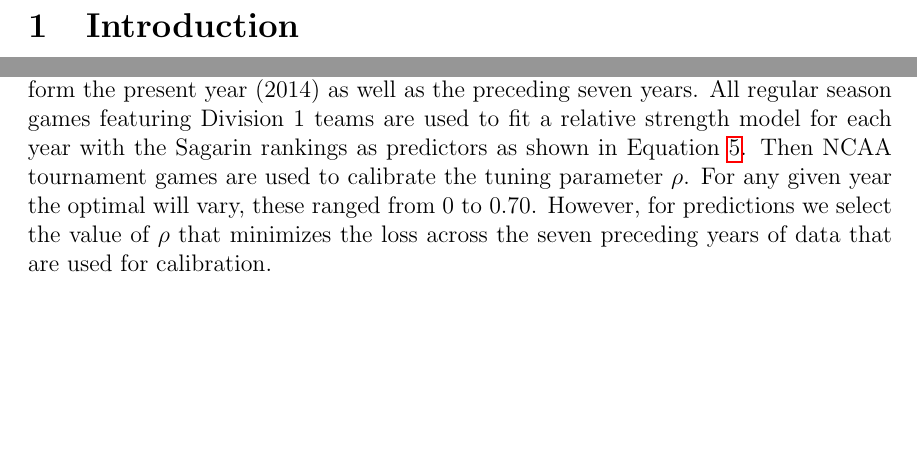
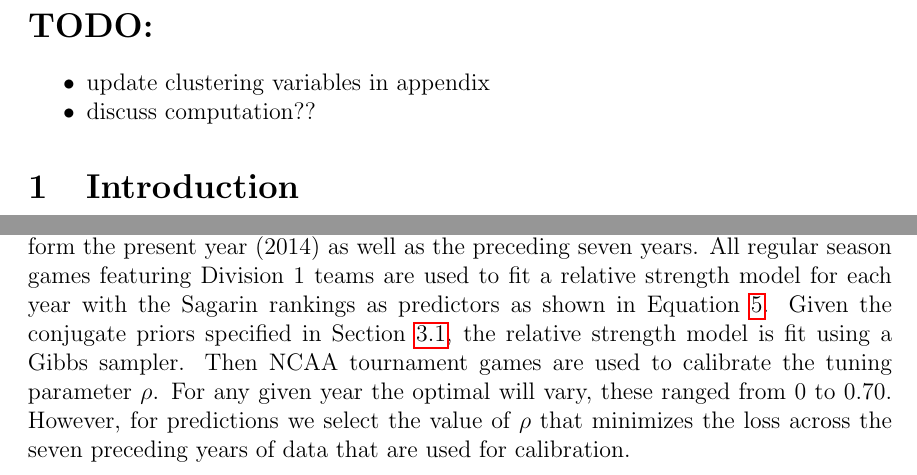
Before and after one commit to andyhoegh/NCAA, a LaTeX paper (resubmission/Resubmission1.tex): two parts of pages 2 and 10 of 14 before the commit and two parts of pages 2 and 10 of 15 after it, joined at a grey line, cut at the place of the change, the shorter picture padded with empty space. Compiled offline with pdfLaTeX.

Commit message:
near final

```diff
--- a/resubmission/Resubmission1.tex
+++ b/resubmission/Resubmission1.tex
@@ -51,6 +51,11 @@ Recently, sports predictions have benefited from the surge of predictive analyti
 
 %%%%%%%%%%%%%%%%%%%%%%%%%%%%%%%%%%%%%%%%%%%
 %%%%%%%%%%%%%%%%%%%%%%%%%%%%%%%%%%%%%%%%%%%
+\section*{TODO:}
+\begin{itemize}
+\item update clustering variables in appendix
+\item discuss computation??
+\end{itemize}
 
 \section{Introduction}
 Since the advent of the NCAA basketball tournament, each March, millions of people take to predicting the outcome of the tournament, informally known as March Madness. There are numerous ways one might go about making such predictions. Typical strategies include using tournament seeds, listening to so-called experts, commentators or analysts, following ones intuitions or biases, or using a more data-driven analytical approach.
@@ -199,7 +204,7 @@ L(y,p)=-\sum_{i=1}^n\frac{y_ilog(p_i)+ (1-y_i)log(1-p_i)}{n},
 \end{equation}
 where $p_i\in[0,1]$ is the probability team $i$ wins and $y_i=1$ if team $i$ wins and $y_i = 0$ if team $i$ loses.
 
-Data is obtained that includes regular season and NCAA tournament games form the present year (2014) as well as the preceding seven years. All regular season games featuring Division 1 teams are used to fit a relative strength model for each year with the Sagarin rankings as predictors as shown in Equation \ref{eq:ME}. Then NCAA tournament games are used to calibrate the tuning parameter $\rho$. For any given year the optimal will vary, these ranged from 0 to 0.70. However, for predictions we select the value of $\rho$ that minimizes the loss across the seven preceding years of data that are used for calibration.
+Data is obtained that includes regular season and NCAA tournament games form the present year (2014) as well as the preceding seven years. All regular season games featuring Division 1 teams are used to fit a relative strength model for each year with the Sagarin rankings as predictors as shown in Equation \ref{eq:ME}. Given the conjugate priors specified in Section \ref{sec:AS}, the relative strength model is fit using a Gibbs sampler. Then NCAA tournament games are used to calibrate the tuning parameter $\rho$. For any given year the optimal will vary, these ranged from 0 to 0.70. However, for predictions we select the value of $\rho$ that minimizes the loss across the seven preceding years of data that are used for calibration.
  \subsection{Results}
 Applying the $M_{me}$ model results in an improvement over the $M_{rs}$. Table \ref{tab:results} shows the final loss and overall ranking in the Kaggle competition for each method (to provide context for the differential in the loss between the two methods).
 \begin{table}[h!]
```
Also changed, not shown: resubmission/Resubmission1.tex (2 more changed lines).
